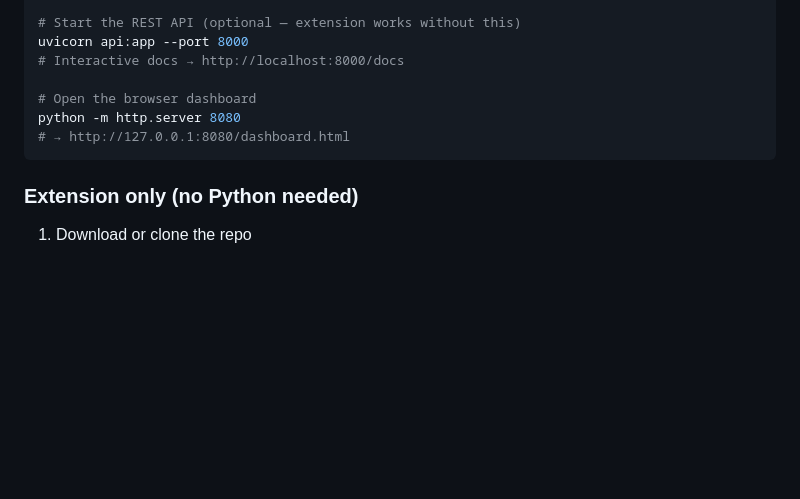
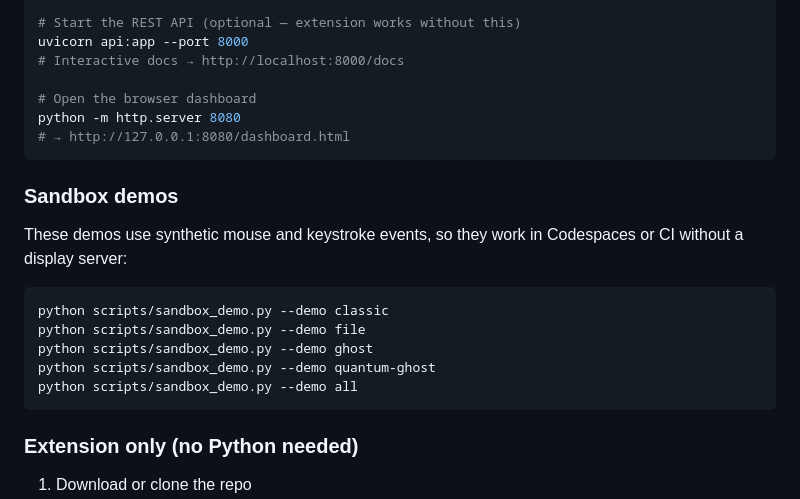
Before and after one commit to rock4007/generating-random-number-and-key-with-the-mouse-and-keystroke-, a Markdown page: README.md, the part around the change. Drawn GitHub-style; blank space fills up the shorter version.

Commit message:
Add sandbox demo instructions to README
Co-Authored-By: Claude Sonnet 4.6 <noreply@anthropic.com>

````diff
--- a/README.md
+++ b/README.md
@@ -140,6 +140,19 @@ python -m http.server 8080
 # → http://127.0.0.1:8080/dashboard.html
 ```
 
+### Sandbox demos
+
+These demos use synthetic mouse and keystroke events, so they work in Codespaces
+or CI without a display server:
+
+```bash
+python scripts/sandbox_demo.py --demo classic
+python scripts/sandbox_demo.py --demo file
+python scripts/sandbox_demo.py --demo ghost
+python scripts/sandbox_demo.py --demo quantum-ghost
+python scripts/sandbox_demo.py --demo all
+```
+
 ### Extension only (no Python needed)
 
 1. Download or clone the repo
````
